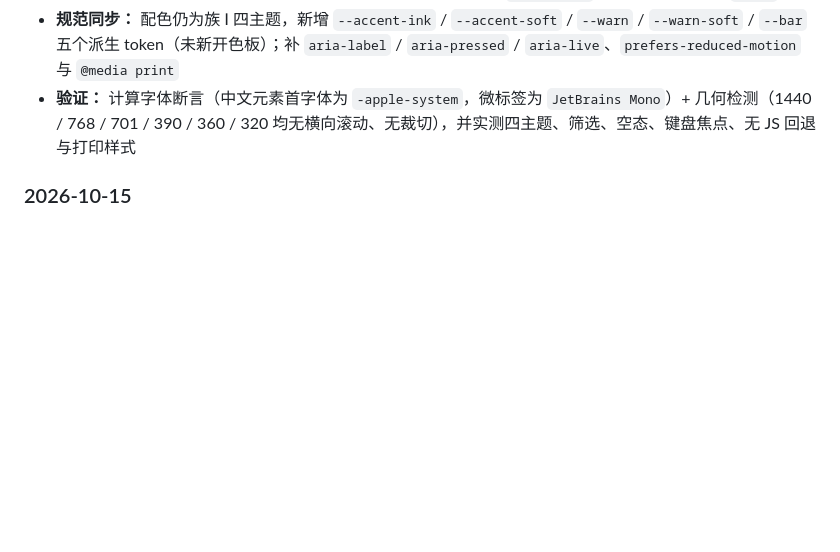
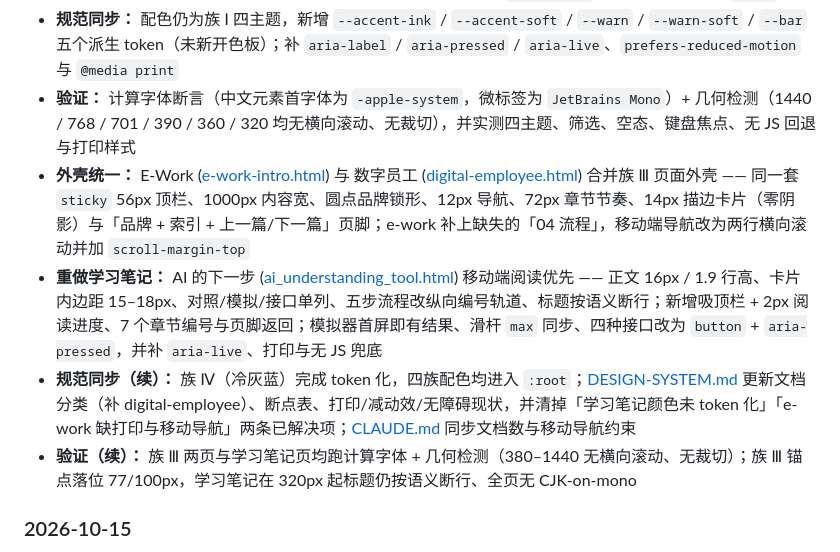
Before and after one commit to Peanut-Rice/Talks, a Markdown page: README.md, the part around the change. Rendered like a GitHub page; blank space fills up the shorter version.

```diff
--- a/README.md
+++ b/README.md
@@ -22,6 +22,10 @@
 - **可维护性：** 序号由 CSS counter 生成，新增条目不再手写编号；`<template>` 取代原先转义过的 `<pre>` 模板
 - **规范同步：** 配色仍为族 Ⅰ 四主题，新增 `--accent-ink` / `--accent-soft` / `--warn` / `--warn-soft` / `--bar` 五个派生 token（未新开色板）；补 `aria-label` / `aria-pressed` / `aria-live`、`prefers-reduced-motion` 与 `@media print`
 - **验证：** 计算字体断言（中文元素首字体为 `-apple-system`，微标签为 `JetBrains Mono`）+ 几何检测（1440 / 768 / 701 / 390 / 360 / 320 均无横向滚动、无裁切），并实测四主题、筛选、空态、键盘焦点、无 JS 回退与打印样式
+- **外壳统一：** E-Work ([e-work-intro.html](e-work-intro.html)) 与 数字员工 ([digital-employee.html](digital-employee.html)) 合并族 Ⅲ 页面外壳 —— 同一套 `sticky` 56px 顶栏、1000px 内容宽、圆点品牌锁形、12px 导航、72px 章节节奏、14px 描边卡片（零阴影）与「品牌 + 索引 + 上一篇/下一篇」页脚；e-work 补上缺失的「04 流程」，移动端导航改为两行横向滚动并加 `scroll-margin-top`
+- **重做学习笔记：** AI 的下一步 ([ai_understanding_tool.html](ai_understanding_tool.html)) 移动端阅读优先 —— 正文 16px / 1.9 行高、卡片内边距 15–18px、对照/模拟/接口单列、五步流程改纵向编号轨道、标题按语义断行；新增吸顶栏 + 2px 阅读进度、7 个章节编号与页脚返回；模拟器首屏即有结果、滑杆 `max` 同步、四种接口改为 `button` + `aria-pressed`，并补 `aria-live`、打印与无 JS 兜底
+- **规范同步（续）：** 族 Ⅳ（冷灰蓝）完成 token 化，四族配色均进入 `:root`；[DESIGN-SYSTEM.md](DESIGN-SYSTEM.md) 更新文档分类（补 digital-employee）、断点表、打印/减动效/无障碍现状，并清掉「学习笔记颜色未 token 化」「e-work 缺打印与移动导航」两条已解决项；[CLAUDE.md](CLAUDE.md) 同步文档数与移动导航约束
+- **验证（续）：** 族 Ⅲ 两页与学习笔记页均跑计算字体 + 几何检测（380–1440 无横向滚动、无裁切）；族 Ⅲ 锚点落位 77/100px，学习笔记在 320px 起标题仍按语义断行、全页无 CJK-on-mono
 
 ### 2026-10-15
 - **新增文档：** 从 AI 应用到数字员工 · 初步思考 ([digital-employee.html](digital-employee.html)) — **beta 版，独立单页**。核心判断：从「AI 应用」到「数字员工」隔的不是模型能力，而是**主体资格的授予**——现有架构回答「AI 能不能用」，数字员工要回答「AI 算不算数」；技术侧已具备上岗条件，缺口集中在组织层，因此**下一阶段的重心不在写代码**。含存量盘点（技术侧就位 vs 组织侧空缺）、**七道组织关口**（岗位化 / 身份化 / 授权分级 / 成本核算 / 上岗准入 / 问责双签 / 运营与退役，按依赖顺序而非风险高低排列）、三个岗位画像（制度合规问答员 / 审计底稿整理员 / 经营指标简报员）、三阶段路线图、等效人力核算口径，以及**六个翻车风险**（问责真空 / 影子成本低估 / 超级助手 / 叙事错位 / AI 炼化 / 能力不足）
```
Also changed, not shown: CLAUDE.md (+5 -5 lines), DESIGN-SYSTEM.md (+26 -23 lines).
